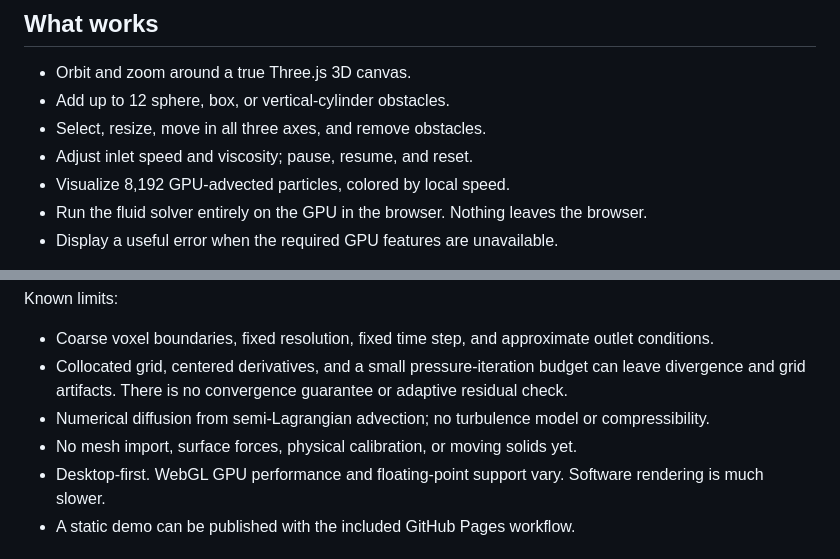
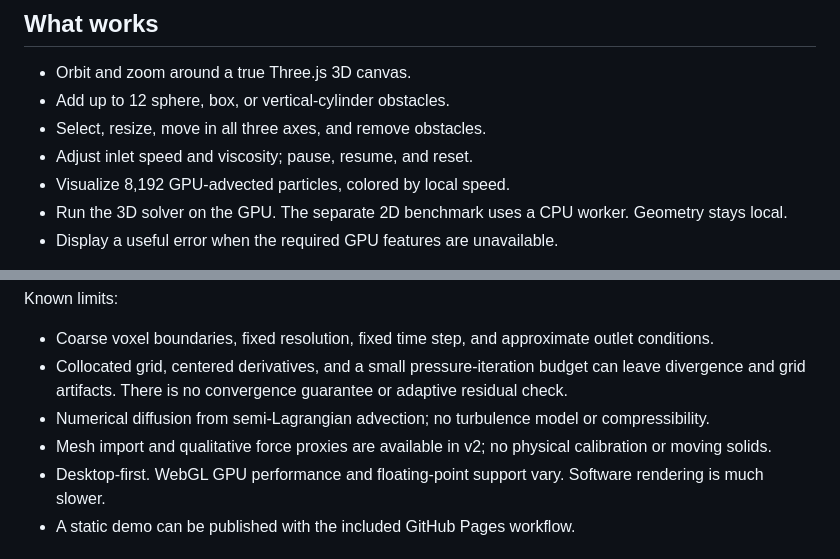
Before and after one commit to bnovarini/flowforge, a Markdown page: README.md, 2 parts joined by grey strips. Rendered like a GitHub page.

```diff
--- a/README.md
+++ b/README.md
@@ -33,7 +33,7 @@ Tests use `/usr/bin/google-chrome` by default. Set `CHROME_PATH` to your Chrome
 - Select, resize, move in all three axes, and remove obstacles.
 - Adjust inlet speed and viscosity; pause, resume, and reset.
 - Visualize 8,192 GPU-advected particles, colored by local speed.
-- Run the fluid solver entirely on the GPU in the browser. Nothing leaves the browser.
+- Run the 3D solver on the GPU. The separate 2D benchmark uses a CPU worker. Geometry stays local.
 - Display a useful error when the required GPU features are unavailable.
 
 Changing geometry resets the flow so stale velocities do not remain inside newly placed solids. Shapes are static during a simulation; overlapping shapes are treated as the union of their solid cells. Large shapes can intersect the tunnel walls.
@@ -62,7 +62,7 @@ Known limits:
 - Coarse voxel boundaries, fixed resolution, fixed time step, and approximate outlet conditions.
 - Collocated grid, centered derivatives, and a small pressure-iteration budget can leave divergence and grid artifacts. There is no convergence guarantee or adaptive residual check.
 - Numerical diffusion from semi-Lagrangian advection; no turbulence model or compressibility.
-- No mesh import, surface forces, physical calibration, or moving solids yet.
+- Mesh import and qualitative force proxies are available in v2; no physical calibration or moving solids.
 - Desktop-first. WebGL GPU performance and floating-point support vary. Software rendering is much slower.
 - A static demo can be published with the included GitHub Pages workflow.
 
```
Also changed, not shown: other parts of README.md (+28 -0 lines).
